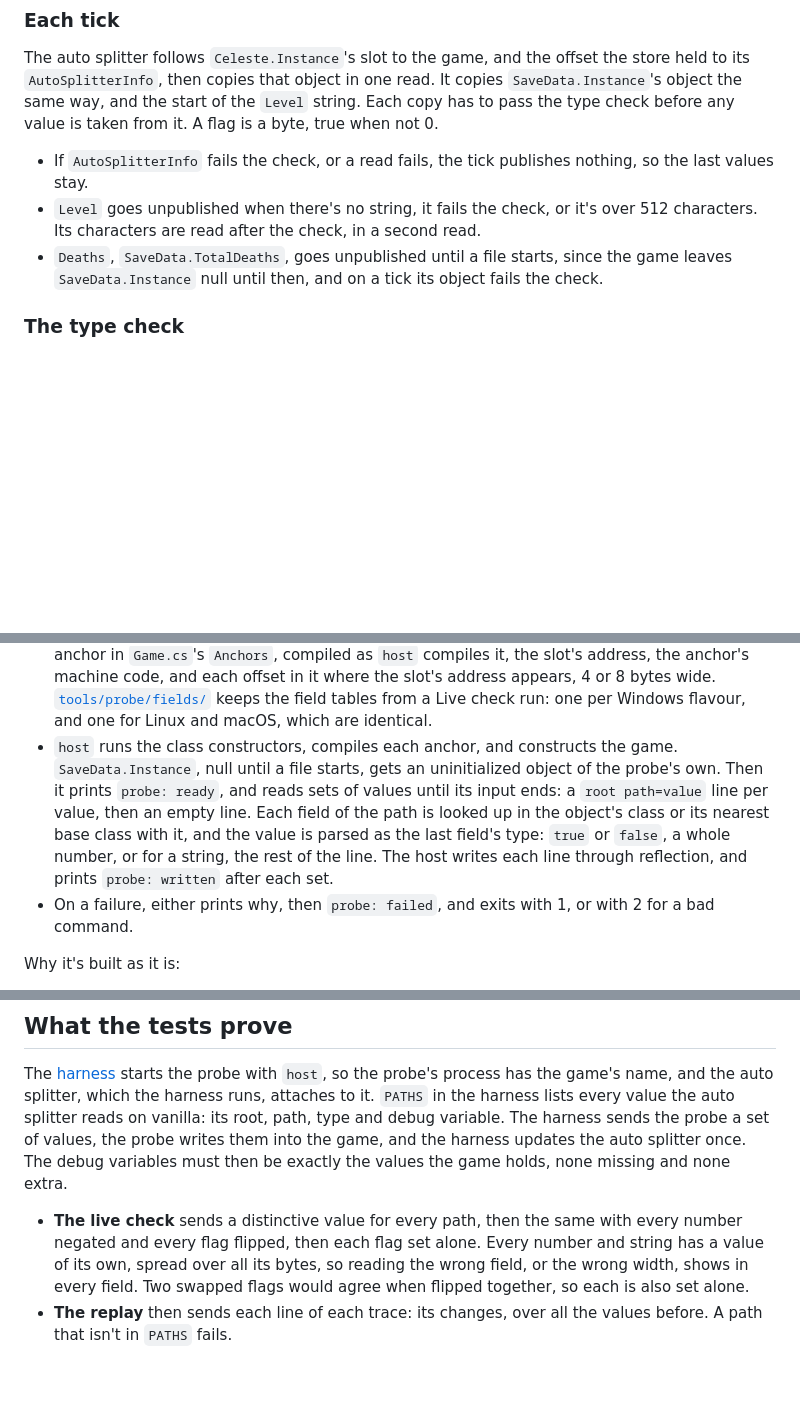
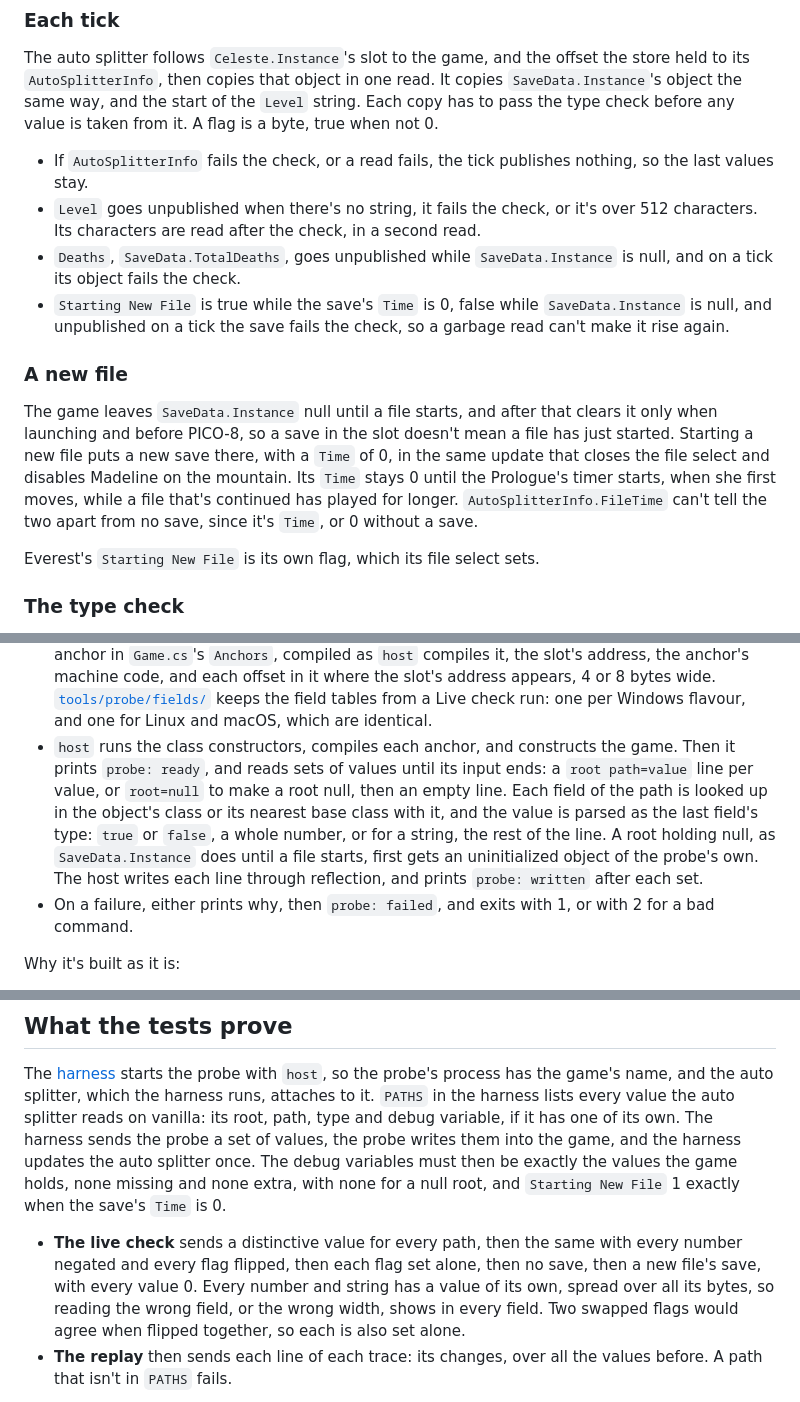
Before and after one commit to caeyo/celeste-autosplit, a Markdown page: docs/how-it-works.md, 3 parts joined by grey strips. Drawn GitHub-style; blank space fills up the shorter version.

```diff
--- a/docs/how-it-works.md
+++ b/docs/how-it-works.md
@@ -110,9 +110,24 @@ from it. A flag is a byte, true when not 0.
 - `Level` goes unpublished when there's no string, it fails the check, or it's
   over 512 characters. Its characters are read after the check, in a second
   read.
-- `Deaths`, `SaveData.TotalDeaths`, goes unpublished until a file starts, since
-  the game leaves `SaveData.Instance` null until then, and on a tick its object
-  fails the check.
+- `Deaths`, `SaveData.TotalDeaths`, goes unpublished while `SaveData.Instance`
+  is null, and on a tick its object fails the check.
+- `Starting New File` is true while the save's `Time` is 0, false while
+  `SaveData.Instance` is null, and unpublished on a tick the save fails the
+  check, so a garbage read can't make it rise again.
+
+### A new file
+
+The game leaves `SaveData.Instance` null until a file starts, and after that
+clears it only when launching and before PICO-8, so a save in the slot doesn't
+mean a file has just started. Starting a new file puts a new save there, with a
+`Time` of 0, in the same update that closes the file select and disables
+Madeline on the mountain. Its `Time` stays 0 until the Prologue's timer starts,
+when she first moves, while a file that's continued has played for longer.
+`AutoSplitterInfo.FileTime` can't tell the two apart from no save, since it's
+`Time`, or 0 without a save.
+
+Everest's `Starting New File` is its own flag, which its file select sets.
 
 ### The type check
 
@@ -191,13 +205,14 @@ in the game's own runtime, and loads the game from `real/Celeste.exe`.
   field tables from a Live check run: one per Windows flavour, and one for Linux
   and macOS, which are identical.
 - `host` runs the class constructors, compiles each anchor, and constructs the
-  game. `SaveData.Instance`, null until a file starts, gets an uninitialized
-  object of the probe's own. Then it prints `probe: ready`, and reads sets of
-  values until its input ends: a `root path=value` line per value, then an empty
-  line. Each field of the path is looked up in the object's class or its nearest
-  base class with it, and the value is parsed as the last field's type: `true` or
-  `false`, a whole number, or for a string, the rest of the line. The host writes
-  each line through reflection, and prints `probe: written` after each set.
+  game. Then it prints `probe: ready`, and reads sets of values until its input
+  ends: a `root path=value` line per value, or `root=null` to make a root null,
+  then an empty line. Each field of the path is looked up in the object's class or
+  its nearest base class with it, and the value is parsed as the last field's
+  type: `true` or `false`, a whole number, or for a string, the rest of the line.
+  A root holding null, as `SaveData.Instance` does until a file starts, first
+  gets an uninitialized object of the probe's own. The host writes each line
+  through reflection, and prints `probe: written` after each set.
 - On a failure, either prints why, then `probe: failed`, and exits with 1, or
   with 2 for a bad command.
 
@@ -230,13 +245,15 @@ Why it's built as it is:
 The [harness](../harness/) starts the probe with `host`, so the probe's process
 has the game's name, and the auto splitter, which the harness runs, attaches to
 it. `PATHS` in the harness lists every value the auto splitter reads on vanilla:
-its root, path, type and debug variable. The harness sends the probe a set of
-values, the probe writes them into the game, and the harness updates the auto
-splitter once. The debug variables must then be exactly the values the game
-holds, none missing and none extra.
+its root, path, type and debug variable, if it has one of its own. The harness
+sends the probe a set of values, the probe writes them into the game, and the
+harness updates the auto splitter once. The debug variables must then be exactly
+the values the game holds, none missing and none extra, with none for a null
+root, and `Starting New File` 1 exactly when the save's `Time` is 0.
 
 - **The live check** sends a distinctive value for every path, then the same
-  with every number negated and every flag flipped, then each flag set alone.
+  with every number negated and every flag flipped, then each flag set alone,
+  then no save, then a new file's save, with every value 0.
   Every number and string has a value of its own, spread over all its bytes, so
   reading the wrong field, or the wrong width, shows in every field. Two swapped
   flags would agree when flipped together, so each is also set alone.
```
Also changed, not shown: other parts of docs/how-it-works.md (+7 -12 lines), docs/maintaining.md (+5 -5 lines), docs/plan.md (+1 -1 lines).
